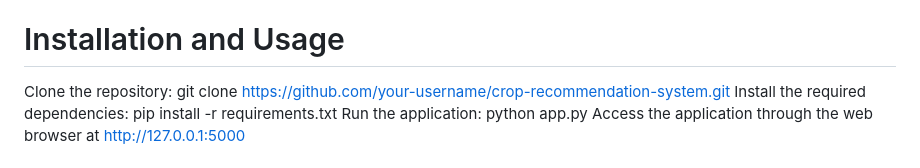
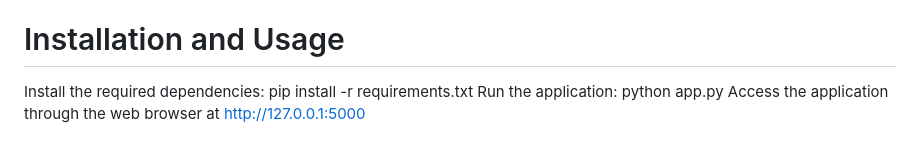
Before and after one commit to roshnika24/Optimized_Crop_Recommendation_System, a Markdown page: README.md, the part around the change. Rendered like a GitHub page.

```diff
--- a/README.md
+++ b/README.md
@@ -21,7 +21,6 @@ Flask: Web framework used for building the user interface and handling HTTP requ
 HTML/CSS: Markup and styling languages used for designing the web interface.
 JavaScript: Scripting language used for client-side interactions and enhancing the user interface.
 # Installation and Usage
-Clone the repository: git clone https://github.com/your-username/crop-recommendation-system.git
 Install the required dependencies: pip install -r requirements.txt
 Run the application: python app.py
 Access the application through the web browser at http://127.0.0.1:5000
```
